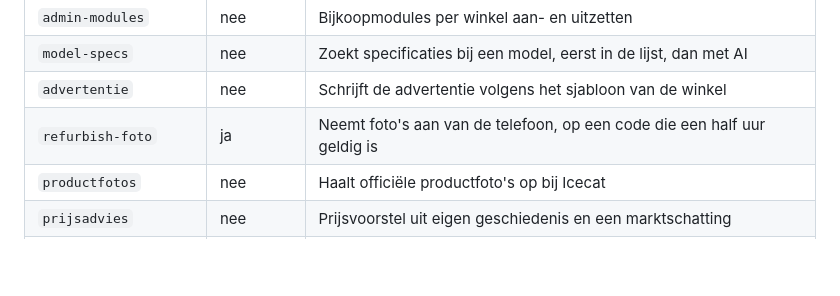
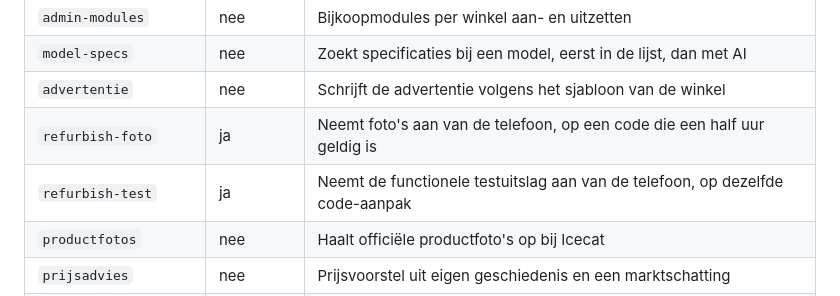
Before and after one commit to LucasRefuro/Refuro, a Markdown page: supabase/functions/README.md, the part around the change. Rendered like a GitHub page; blank space fills up the shorter version.

Commit message:
README: refurbish-test toegevoegd aan de functielijst
Co-Authored-By: Claude Opus 4.8 <noreply@anthropic.com>

```diff
--- a/supabase/functions/README.md
+++ b/supabase/functions/README.md
@@ -38,6 +38,7 @@ supabase functions download <naam> --project-ref ugilfxqolemxwssbpdwu
 | `model-specs` | nee | Zoekt specificaties bij een model, eerst in de lijst, dan met AI |
 | `advertentie` | nee | Schrijft de advertentie volgens het sjabloon van de winkel |
 | `refurbish-foto` | ja | Neemt foto's aan van de telefoon, op een code die een half uur geldig is |
+| `refurbish-test` | ja | Neemt de functionele testuitslag aan van de telefoon, op dezelfde code-aanpak |
 | `productfotos` | nee | Haalt officiële productfoto's op bij Icecat |
 | `prijsadvies` | nee | Prijsvoorstel uit eigen geschiedenis en een marktschatting |
 | `scherm-hoeken` | nee | Zoekt met AI de vier hoeken van een beeldscherm in een foto |
```
